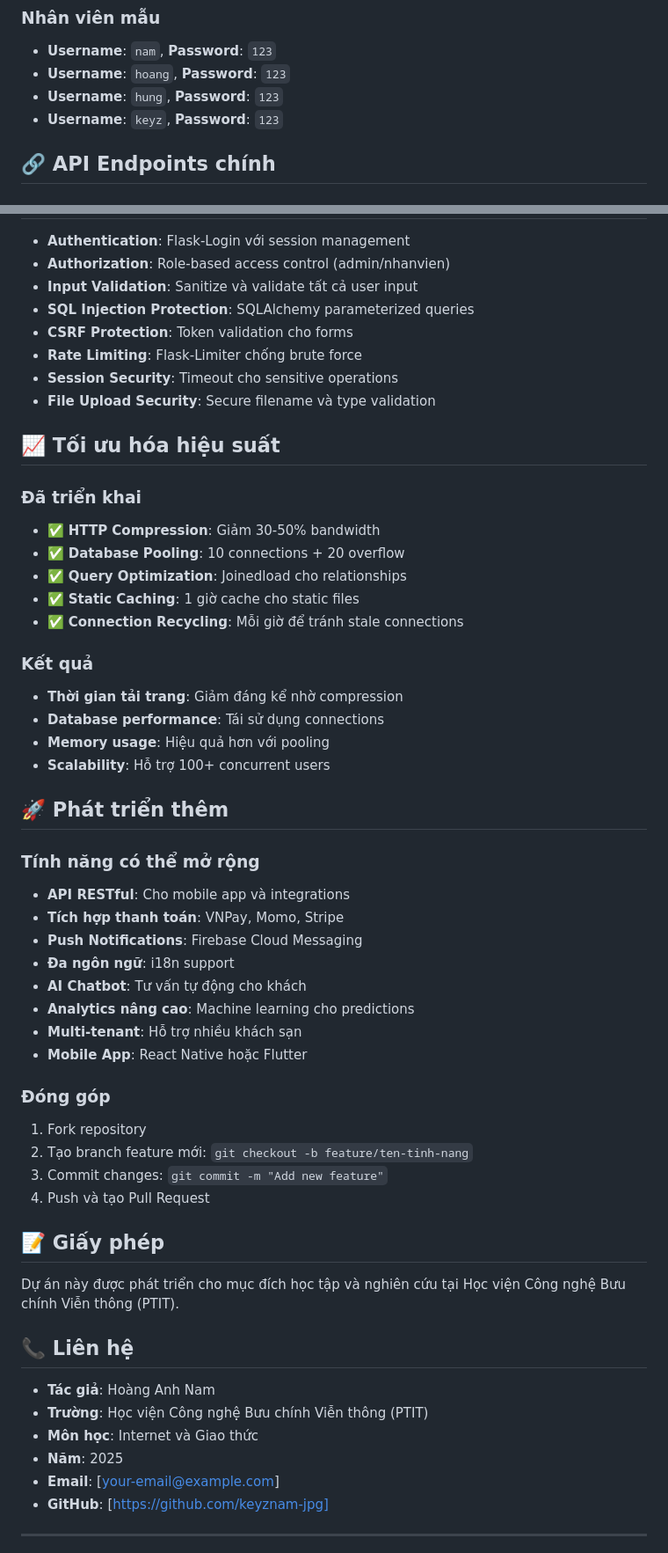
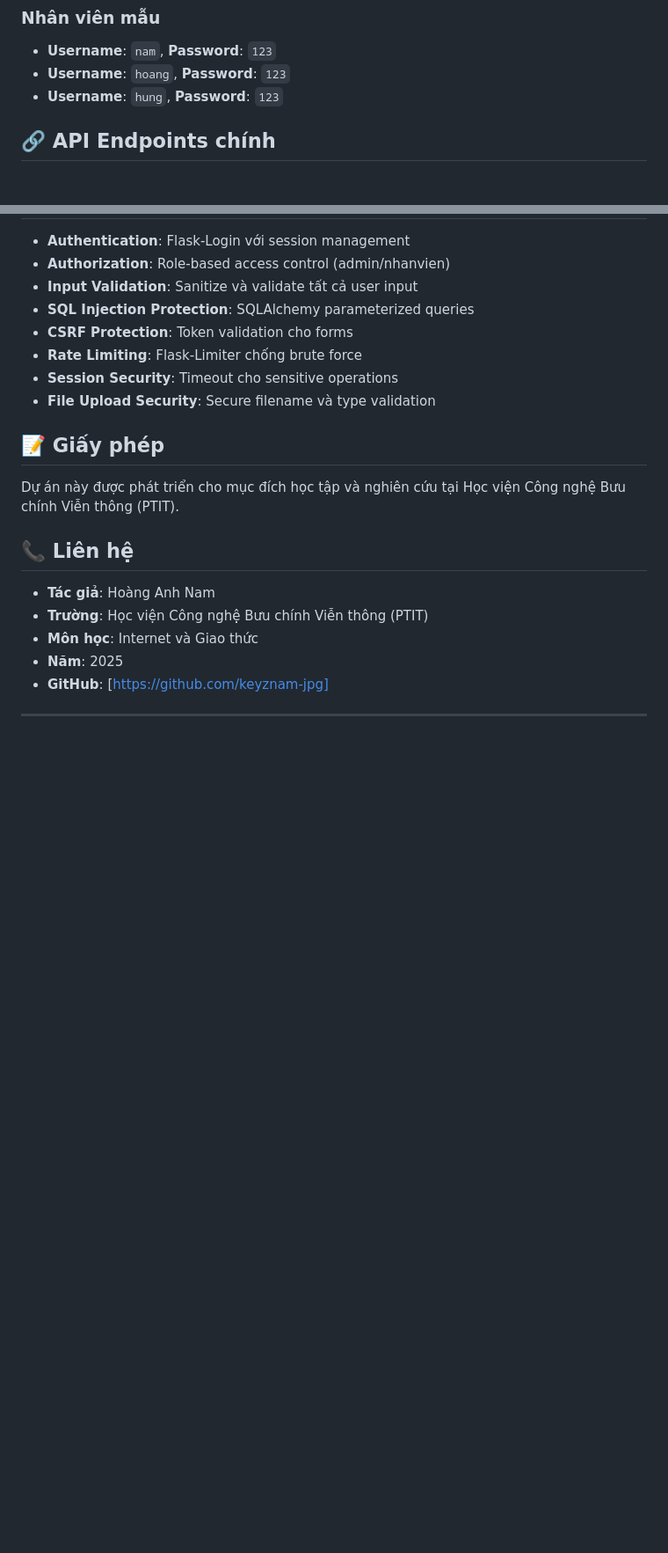
Before and after one commit to keyznam-jpg/BTL-Internet, a Markdown page: README.md, 2 parts joined by grey strips. Shown: that part at 88% size. GitHub-like rendering; blank space fills up the shorter version.

```diff
--- a/README.md
+++ b/README.md
@@ -222,7 +211,6 @@ backup.bat
 - **Username**: `nam`, **Password**: `123`
 - **Username**: `hoang`, **Password**: `123`
 - **Username**: `hung`, **Password**: `123`
-- **Username**: `keyz`, **Password**: `123`
 
 ## 🔗 API Endpoints chính
 
@@ -272,39 +260,6 @@ backup.bat
 - **Session Security**: Timeout cho sensitive operations
 - **File Upload Security**: Secure filename và type validation
 
-## 📈 Tối ưu hóa hiệu suất
-
-### Đã triển khai
-- ✅ **HTTP Compression**: Giảm 30-50% bandwidth
-- ✅ **Database Pooling**: 10 connections + 20 overflow
-- ✅ **Query Optimization**: Joinedload cho relationships
-- ✅ **Static Caching**: 1 giờ cache cho static files
-- ✅ **Connection Recycling**: Mỗi giờ để tránh stale connections
-
-### Kết quả
-- **Thời gian tải trang**: Giảm đáng kể nhờ compression
-- **Database performance**: Tái sử dụng connections
-- **Memory usage**: Hiệu quả hơn với pooling
-- **Scalability**: Hỗ trợ 100+ concurrent users
-
-## 🚀 Phát triển thêm
-
-### Tính năng có thể mở rộng
-- **API RESTful**: Cho mobile app và integrations
-- **Tích hợp thanh toán**: VNPay, Momo, Stripe
-- **Push Notifications**: Firebase Cloud Messaging
-- **Đa ngôn ngữ**: i18n support
-- **AI Chatbot**: Tư vấn tự động cho khách
-- **Analytics nâng cao**: Machine learning cho predictions
-- **Multi-tenant**: Hỗ trợ nhiều khách sạn
-- **Mobile App**: React Native hoặc Flutter
-
-### Đóng góp
-1. Fork repository
-2. Tạo branch feature mới: `git checkout -b feature/ten-tinh-nang`
-3. Commit changes: `git commit -m "Add new feature"`
-4. Push và tạo Pull Request
-
 ## 📝 Giấy phép
 
 Dự án này được phát triển cho mục đích học tập và nghiên cứu tại Học viện Công nghệ Bưu chính Viễn thông (PTIT).
@@ -315,7 +270,6 @@ Dự án này được phát triển cho mục đích học tập và nghiên c
 - **Trường**: Học viện Công nghệ Bưu chính Viễn thông (PTIT)
 - **Môn học**: Internet và Giao thức
 - **Năm**: 2025
-- **Email**: [your-email@example.com]
 - **GitHub**: [https://github.com/keyznam-jpg]
 
 ---
```
Also changed, not shown: other parts of README.md (+0 -11 lines), screenshots/README.md (deleted, +0 -41 lines).
